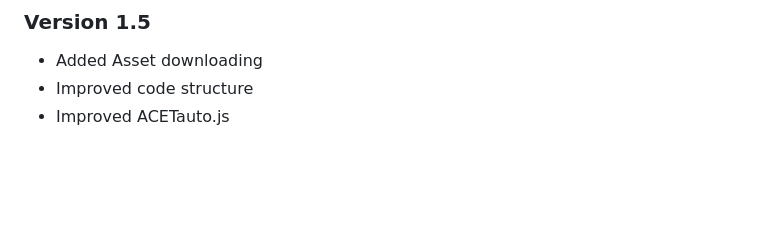
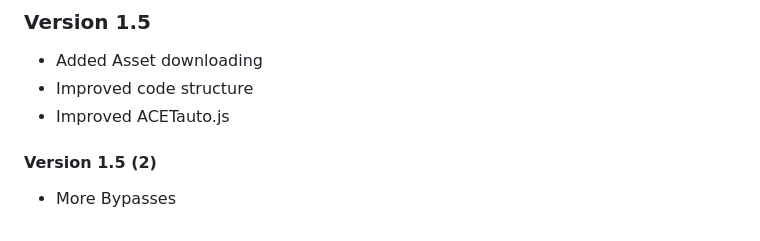
Before and after one commit to BatchDebug/acet, a Markdown page: README.md, the part around the change. Rendered like a GitHub page; blank space fills up the shorter version.

```diff
--- a/README.md
+++ b/README.md
@@ -56,3 +56,5 @@ After pasting the ACET code into the console, you can enter your HTML, CSS, or J
 - Added Asset downloading
 - Improved code structure
 - Improved ACETauto.js
+#### Version 1.5 (2)
+- More Bypasses
```
